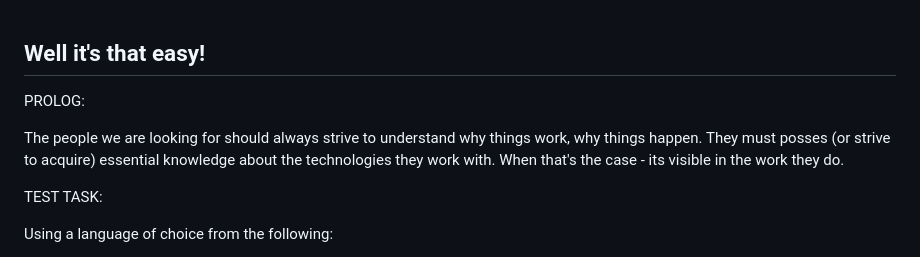
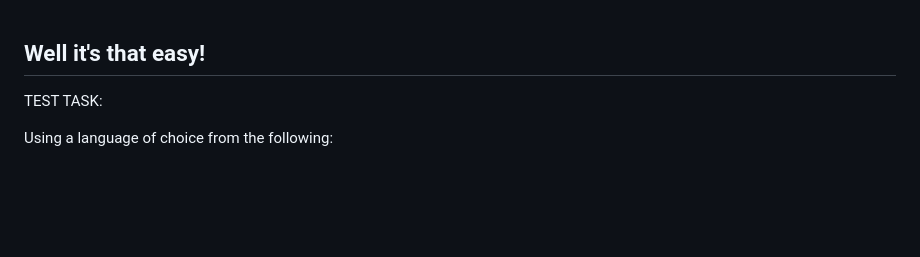
Before and after one commit to matejbajzelj/matrix_demo, a Markdown page: README.md, the part around the change. Drawn GitHub-style; blank space fills up the shorter version.

```diff
--- a/README.md
+++ b/README.md
@@ -3,11 +3,6 @@
 Well it's that easy!
 ---
 
-PROLOG:
-
-The people we are looking for should always strive to understand why things work, why things happen.
-They must posses (or strive to acquire) essential knowledge about the technologies they work with.
-When that's the case - its visible in the work they do.
 
 TEST TASK:
 
```
